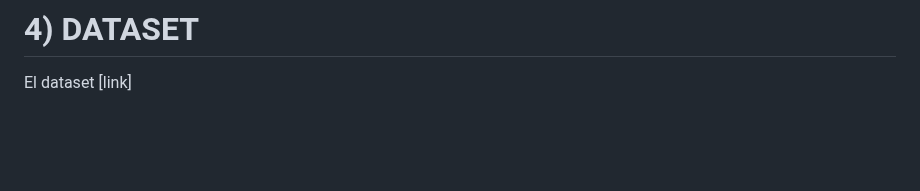
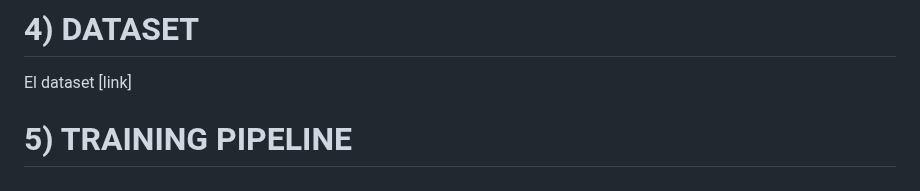
Before and after one commit to DianaMLlamocaZ/VQA-EARLY_FUSION-XAI, a Markdown page: README.md, the part around the change. Drawn GitHub-style; blank space fills up the shorter version.

```diff
--- a/README.md
+++ b/README.md
@@ -51,3 +51,6 @@
 
 # 4) DATASET
 El dataset [link]
+
+
+# 5) TRAINING PIPELINE
```
